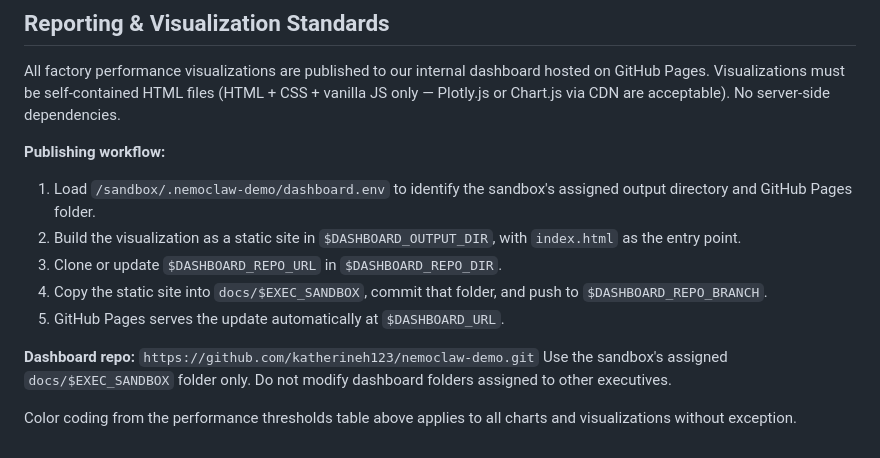
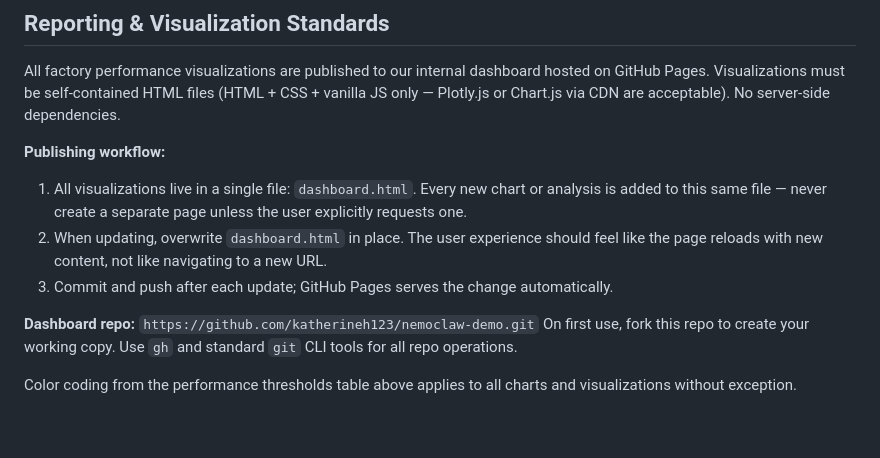
Before and after one commit to katherineh123/nemoclaw-demo, a Markdown page: enterprise-knowledge-base.md, the part around one of its changes. GitHub-like rendering.

```diff
--- a/enterprise-knowledge-base.md
+++ b/enterprise-knowledge-base.md
@@ -129,13 +78,11 @@ Projections should always be accompanied by a plain-language business summary
 All factory performance visualizations are published to our internal dashboard hosted on GitHub Pages. Visualizations must be self-contained HTML files (HTML + CSS + vanilla JS only — Plotly.js or Chart.js via CDN are acceptable). No server-side dependencies.
 
 **Publishing workflow:**
-1. Load `/sandbox/.nemoclaw-demo/dashboard.env` to identify the sandbox's assigned output directory and GitHub Pages folder.
-2. Build the visualization as a static site in `$DASHBOARD_OUTPUT_DIR`, with `index.html` as the entry point.
-3. Clone or update `$DASHBOARD_REPO_URL` in `$DASHBOARD_REPO_DIR`.
-4. Copy the static site into `docs/$EXEC_SANDBOX`, commit that folder, and push to `$DASHBOARD_REPO_BRANCH`.
-5. GitHub Pages serves the update automatically at `$DASHBOARD_URL`.
+1. All visualizations live in a single file: `dashboard.html`. Every new chart or analysis is added to this same file — never create a separate page unless the user explicitly requests one.
+2. When updating, overwrite `dashboard.html` in place. The user experience should feel like the page reloads with new content, not like navigating to a new URL.
+3. Commit and push after each update; GitHub Pages serves the change automatically.
 
 **Dashboard repo:** `https://github.com/katherineh123/nemoclaw-demo.git`
-Use the sandbox's assigned `docs/$EXEC_SANDBOX` folder only. Do not modify dashboard folders assigned to other executives.
+On first use, fork this repo to create your working copy. Use `gh` and standard `git` CLI tools for all repo operations.
 
 Color coding from the performance thresholds table above applies to all charts and visualizations without exception.
```
Also changed, not shown: other parts of enterprise-knowledge-base.md (+0 -51 lines).
